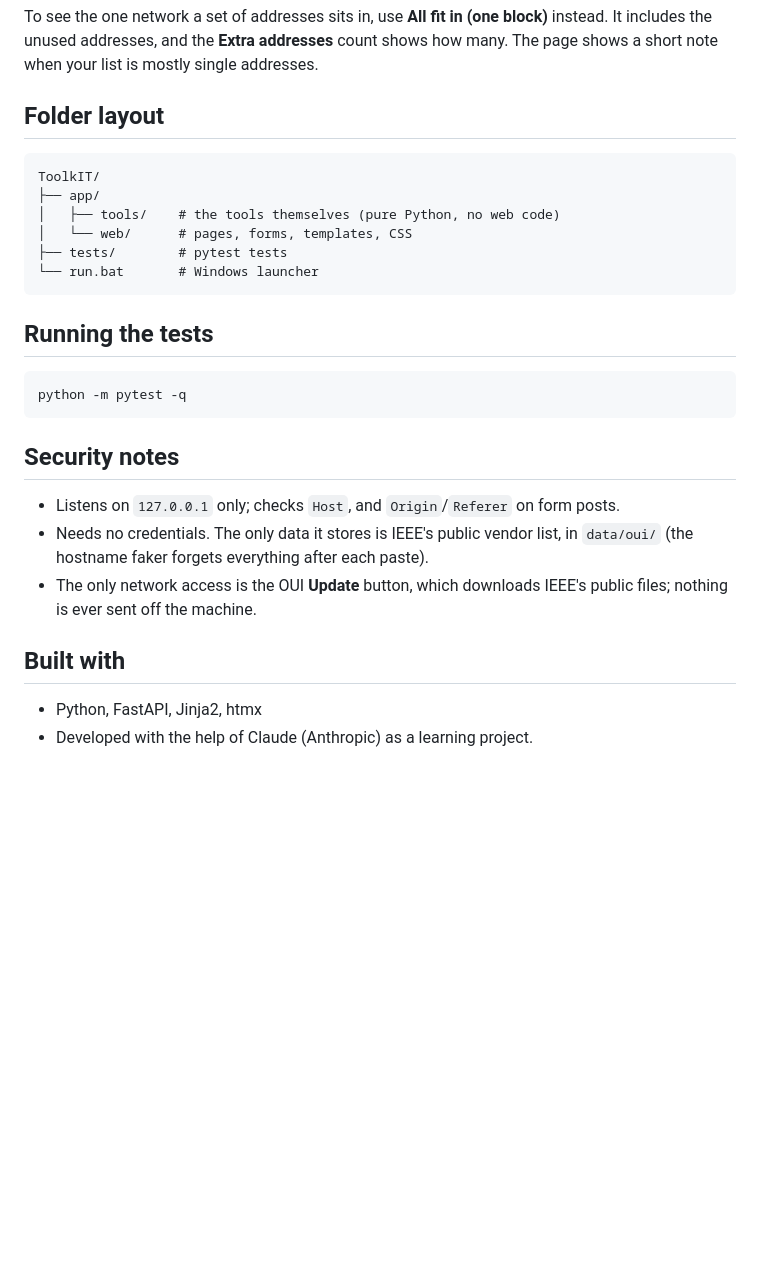
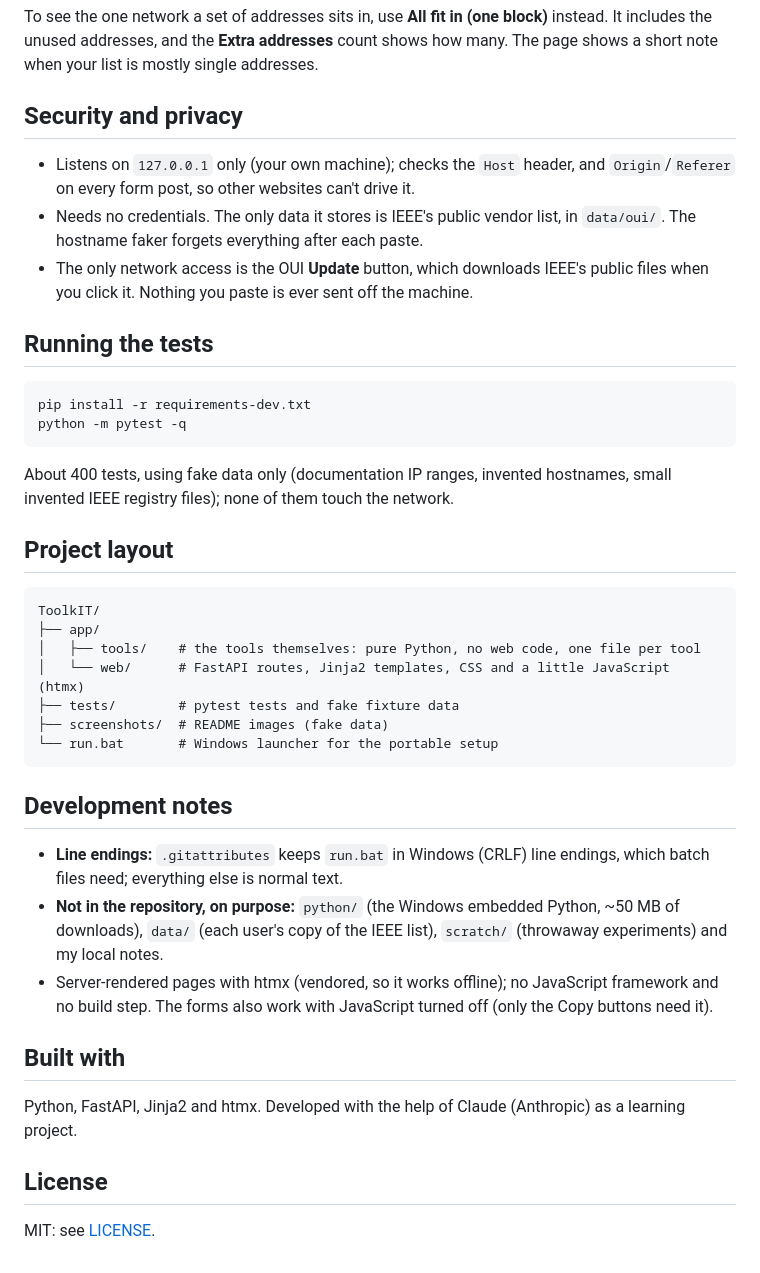
Before and after one commit to RedDirtBits/ToolkIT, a Markdown page: README.md, the part around one of its changes. GitHub-like rendering; blank space fills up the shorter version.

````diff
--- a/README.md
+++ b/README.md
@@ -131,32 +141,50 @@ To see the one network a set of addresses sits in, use **All fit in (one block)*
 includes the unused addresses, and the **Extra addresses** count shows how many. The page shows a
 short note when your list is mostly single addresses.
 
-## Folder layout
+## Security and privacy
+
+- Listens on `127.0.0.1` only (your own machine); checks the `Host` header, and `Origin`/`Referer` on
+  every form post, so other websites can't drive it.
+- Needs no credentials. The only data it stores is IEEE's public vendor list, in `data/oui/`. The
+  hostname faker forgets everything after each paste.
+- The only network access is the OUI **Update** button, which downloads IEEE's public files when you
+  click it. Nothing you paste is ever sent off the machine.
+
+## Running the tests
+
+```bash
+pip install -r requirements-dev.txt
+python -m pytest -q
+```
+
+About 400 tests, using fake data only (documentation IP ranges, invented hostnames, small invented
+IEEE registry files); none of them touch the network.
+
+## Project layout
 
 ```
 ToolkIT/
 ├── app/
-│   ├── tools/    # the tools themselves (pure Python, no web code)
-│   └── web/      # pages, forms, templates, CSS
-├── tests/        # pytest tests
-└── run.bat       # Windows launcher
+│   ├── tools/    # the tools themselves: pure Python, no web code, one file per tool
+│   └── web/      # FastAPI routes, Jinja2 templates, CSS and a little JavaScript (htmx)
+├── tests/        # pytest tests and fake fixture data
+├── screenshots/  # README images (fake data)
+└── run.bat       # Windows launcher for the portable setup
 ```
 
-## Running the tests
+## Development notes
 
-```bash
-python -m pytest -q
-```
-
-## Security notes
-
-- Listens on `127.0.0.1` only; checks `Host`, and `Origin`/`Referer` on form posts.
-- Needs no credentials. The only data it stores is IEEE's public vendor list, in `data/oui/`
-  (the hostname faker forgets everything after each paste).
-- The only network access is the OUI **Update** button, which downloads IEEE's public files; nothing
-  is ever sent off the machine.
+- **Line endings:** `.gitattributes` keeps `run.bat` in Windows (CRLF) line endings, which batch files
+  need; everything else is normal text.
+- **Not in the repository, on purpose:** `python/` (the Windows embedded Python, ~50 MB of downloads),
+  `data/` (each user's copy of the IEEE list), `scratch/` (throwaway experiments) and my local notes.
+- Server-rendered pages with htmx (vendored, so it works offline); no JavaScript framework and no
+  build step. The forms also work with JavaScript turned off (only the Copy buttons need it).
 
 ## Built with
 
-- Python, FastAPI, Jinja2, htmx
-- Developed with the help of Claude (Anthropic) as a learning project.
+Python, FastAPI, Jinja2 and htmx. Developed with the help of Claude (Anthropic) as a learning project.
+
+## License
+
+MIT: see [LICENSE](LICENSE).
````
Also changed, not shown: other parts of README.md (+66 -56 lines), screenshots/hosts.png (added), screenshots/iplist.png (added), screenshots/oui.png (added), screenshots/subnet.png (added), screenshots/vlan.png (added), 1 other file.
